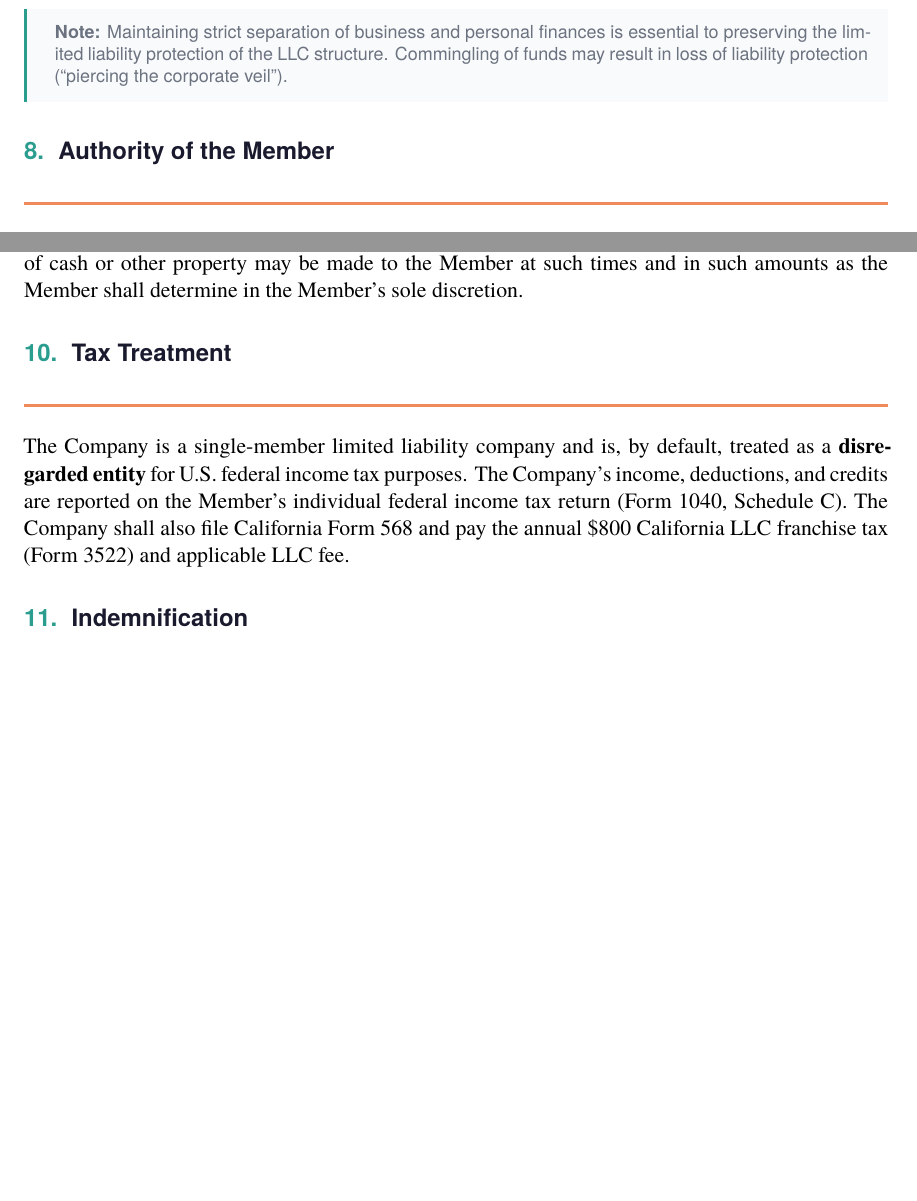
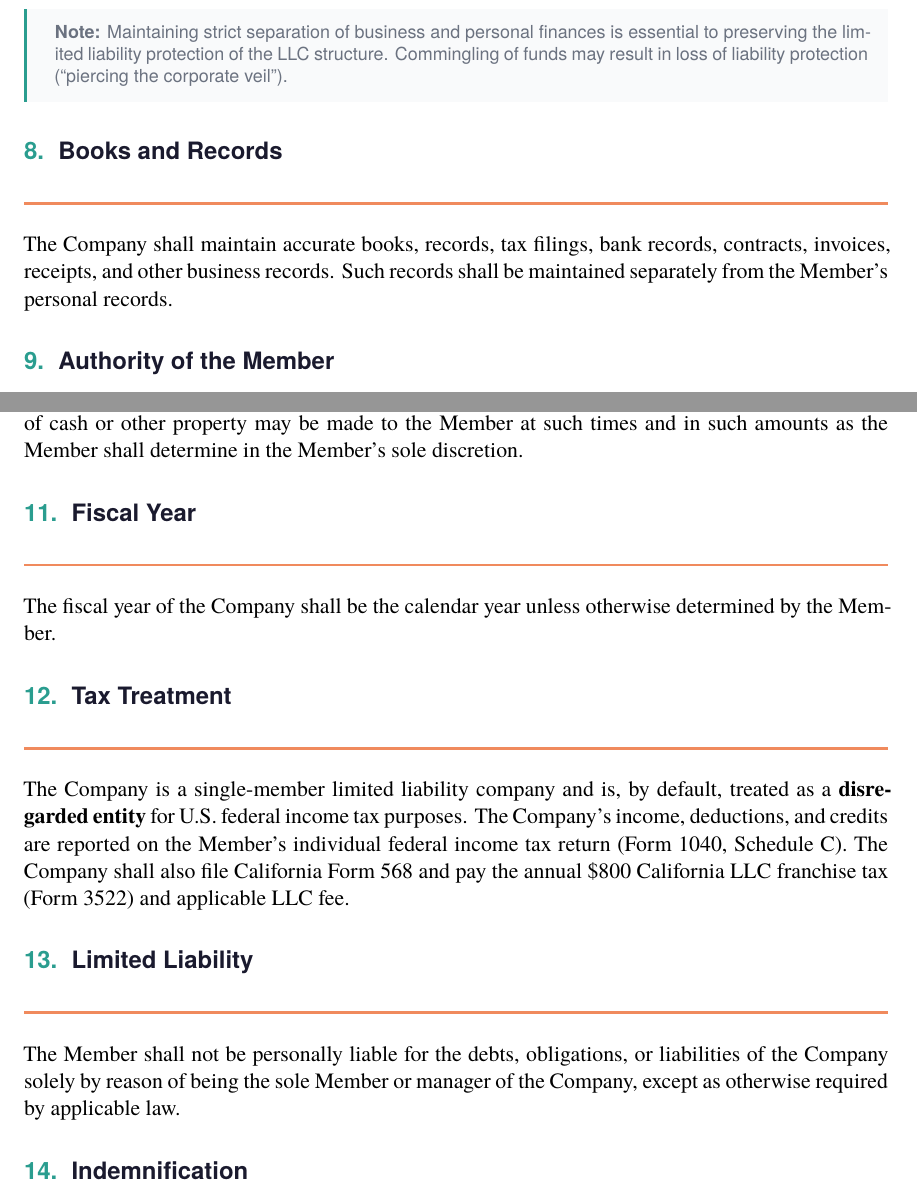
Before and after one commit to saharv2002-ops/company-toospoint, a LaTeX document (company/legal/operating-agreement/operating-agreement.tex, which reads company/legal/operating-agreement/toospoint.cls): two parts of pages 3 and 4 of 5 before the commit and two parts of pages 3 and 4 of 6 after it, joined at a grey line, cut so that both start at the same text, the shorter picture padded with empty space. Compiled offline with XeLaTeX; a missing font is replaced by an installed copy or a similar font.

Commit message:
edits to operating agreement

```diff
--- a/company/legal/operating-agreement/operating-agreement.tex
+++ b/company/legal/operating-agreement/operating-agreement.tex
@@ -5,6 +5,11 @@
   \sffamily\small\color{TPGray}%
   \textbf{\color{TPDark}OPERATING AGREEMENT}\\[2pt]
   \textcolor{TPTeal}{ToosPoint LLC}%
+}
+\fancyhead[R]{%
+  \sffamily\footnotesize\color{TPGray}%
+  \textbf{\color{TPAccent}CONFIDENTIAL}\\[2pt]
+  June 5, 2026%
 }
 
 \hypersetup{
@@ -99,6 +104,13 @@ protection (``piercing the corporate veil'').
 \end{clausebox}
 
 %% ── Section 8 ─────────────────────────────────────────────────────────────────
+\section{Books and Records}
+
+The Company shall maintain accurate books, records, tax filings, bank
+records, contracts, invoices, receipts, and other business records. Such
+records shall be maintained separately from the Member's personal records.
+
+%% ── Section 9 ─────────────────────────────────────────────────────────────────
 \section{Authority of the Member}
 
 \textbf{Sahar Vojoodi}, as the sole Member, has full and unilateral
@@ -131,7 +143,13 @@ to the sole Member}. Distributions of cash or other property may be made
 to the Member at such times and in such amounts as the Member shall
 determine in the Member's sole discretion.
 
-%% ── Section 10 ────────────────────────────────────────────────────────────────
+%% ── Section 11 ────────────────────────────────────────────────────────────────
+\section{Fiscal Year}
+
+The fiscal year of the Company shall be the calendar year unless otherwise
+determined by the Member.
+
+%% ── Section 12 ────────────────────────────────────────────────────────────────
 \section{Tax Treatment}
 
 The Company is a single-member limited liability company and is, by
@@ -142,7 +160,14 @@ Schedule C). The Company shall also file California Form 568 and pay the
 annual \$800 California LLC franchise tax (Form 3522) and applicable
 LLC fee.
 
-%% ── Section 11 ────────────────────────────────────────────────────────────────
+%% ── Section 13 ────────────────────────────────────────────────────────────────
+\section{Limited Liability}
+
+The Member shall not be personally liable for the debts, obligations, or
+liabilities of the Company solely by reason of being the sole Member or
+manager of the Company, except as otherwise required by applicable law.
+
+%% ── Section 14 ────────────────────────────────────────────────────────────────
 \section{Indemnification}
 
 To the fullest extent permitted by California law, the Company shall
--- a/company/legal/operating-agreement/toospoint.cls
+++ b/company/legal/operating-agreement/toospoint.cls
@@ -61,7 +61,7 @@
   colorlinks=false,
   pdfborder={0 0 0},
   pdftitle={Consulting Agreement},
-  pdfauthor={ToosPoint Consulting}
+  pdfauthor={ToosPoint LLC}
 }
 
 %% ─── Section Styling ────────────────────────────────────────────────────────
@@ -100,7 +100,7 @@
   \end{tikzpicture}%
 }
 
-\fancyfoot[L]{\sffamily\footnotesize\color{TPGray}ToosPoint Consulting\enspace·\enspace Confidential}
+\fancyfoot[L]{\sffamily\footnotesize\color{TPGray}ToosPoint LLC\enspace·\enspace Confidential}
 \fancyfoot[C]{%
   \begin{tikzpicture}
     \fill[TPOrange] (0,0) rectangle (0.09\textwidth,1.2pt);
@@ -130,7 +130,7 @@
   \vspace*{1.8cm}
   \begin{center}
     \includegraphics[height=72pt]{toospoint-logo}\\[20pt]
-    {\sffamily\fontsize{9}{11}\selectfont\color{TPGray}\MakeUppercase{ToosPoint Consulting}}\\[6pt]
+    {\sffamily\fontsize{9}{11}\selectfont\color{TPGray}\MakeUppercase{ToosPoint LLC}}\\[6pt]
     {\color{TPBorder}\rule{0.35\textwidth}{0.5pt}}\\[18pt]
     {\sffamily\bfseries\fontsize{26}{30}\selectfont\color{TPDark}#1}\\[12pt]
     {\sffamily\large\color{TPTeal}#2}\\[32pt]
```
Also changed, not shown: company/legal/operating-agreement/operating-agreement.pdf, company/legal/operating-agreement/operating-agreement.tex (4 more changed lines).
